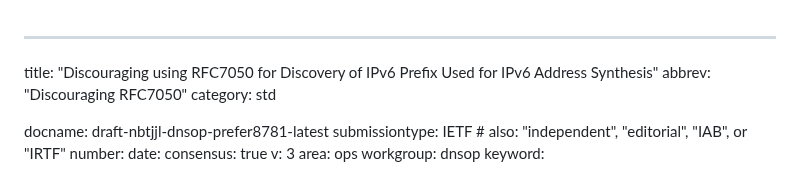
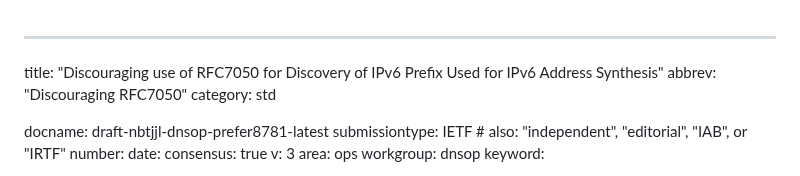
Before and after one commit to furry13/draft-buraglio-deprecate7050, a Markdown page: draft-nbtjjl-dnsop-prefer8781.md, the part around the change. Drawn GitHub-style.

Commit message:
Change title to "use of"

```diff
--- a/draft-nbtjjl-dnsop-prefer8781.md
+++ b/draft-nbtjjl-dnsop-prefer8781.md
@@ -1,5 +1,5 @@
 ---
-title: "Discouraging using RFC7050 for Discovery of IPv6 Prefix Used for IPv6 Address Synthesis"
+title: "Discouraging use of RFC7050 for Discovery of IPv6 Prefix Used for IPv6 Address Synthesis"
 abbrev: "Discouraging RFC7050"
 category: std
 
```
